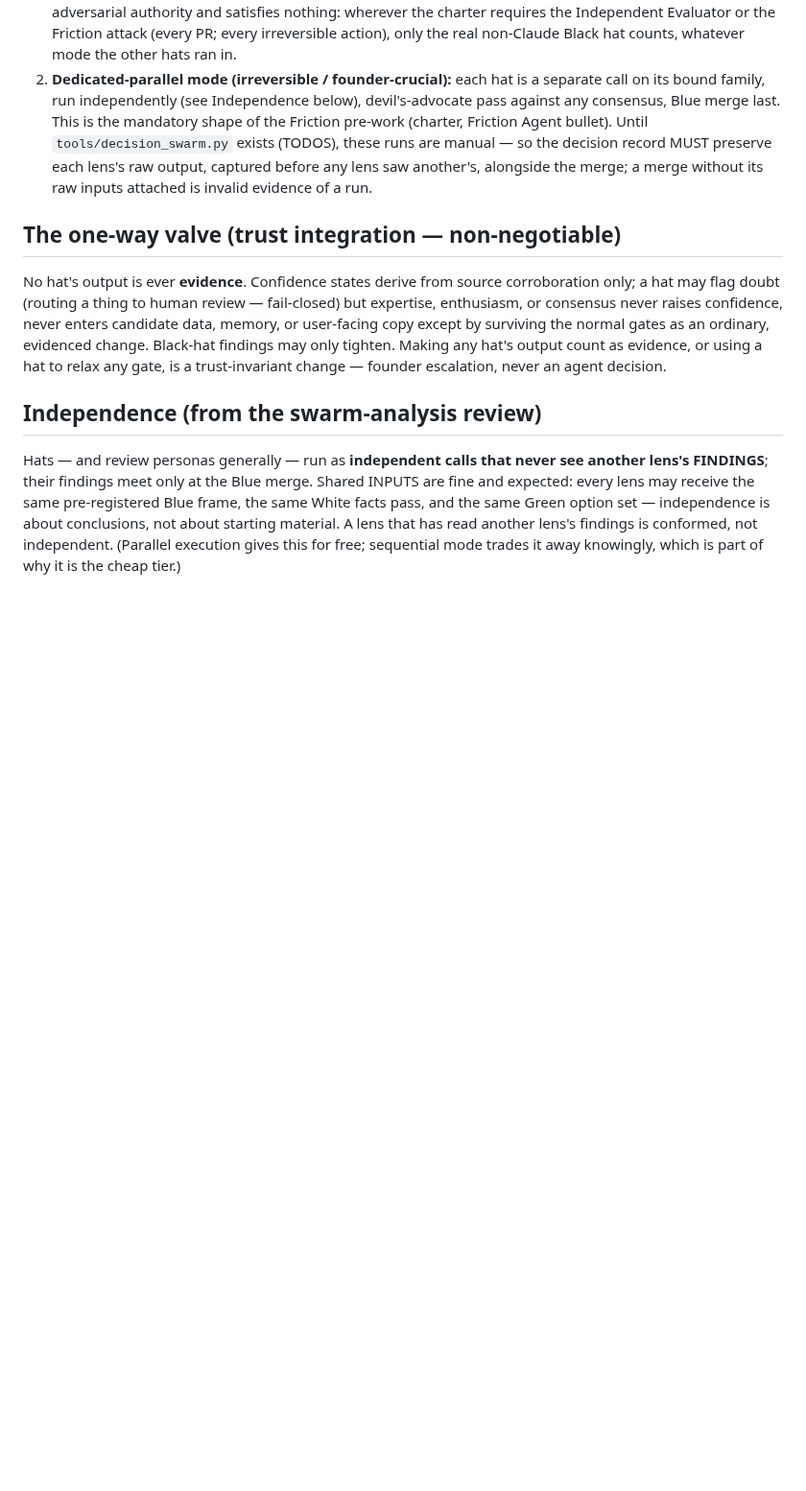
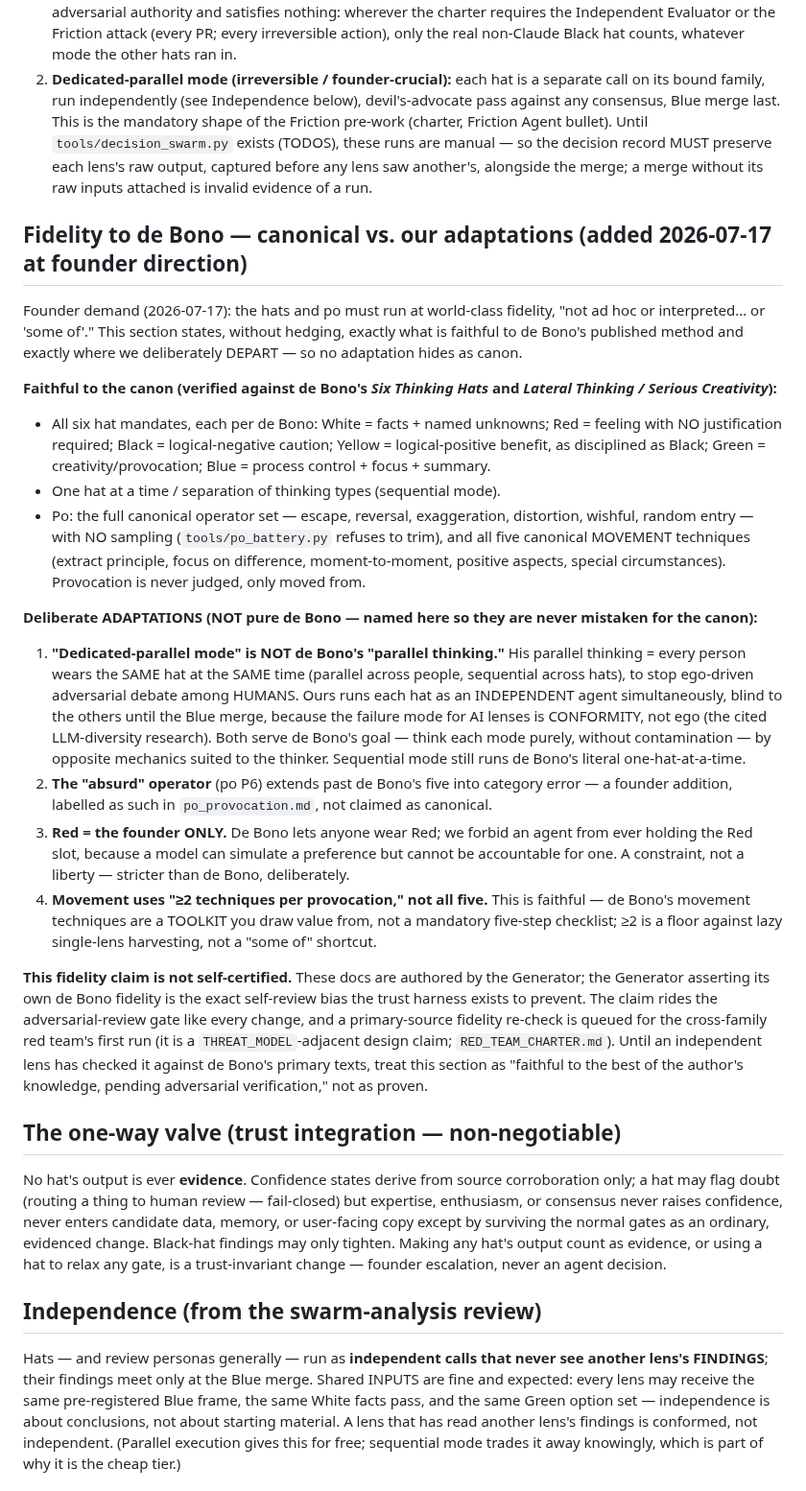
Before and after one commit to schubertsean-ui/onelive, a Markdown page: docs/hats/README.md, the part around the change. Shown at 96% size. Rendered like a GitHub page; blank space fills up the shorter version.

Commit message:
hats: de Bono fidelity audit — Blue selects the sequence; adaptations named, not hidden; verification routed to an independent lens
Founder demand (2026-07-17): verify the hats and po run at world-class
de Bono fidelity — "not ad hoc or interpreted… or 'some of'". Audit of
docs/hats/* + po tooling against de Bono's method:

FAITHFUL (verified against the canon): all six hat mandates; one-hat-at-a-
time separation (sequential mode); po's full operator set (escape/reversal/
exaggeration/distortion/wishful/random) with NO sampling and all five
movement techniques. Not "some of".

TWO FIDELITY FIXES made:
1. blue.md — sequence selection restored as a Blue-hat duty (de Bono's
   method: Blue CHOOSES the hat order per decision type — Yellow-before-
   Black to nurture ideas, Black-first for risky actions, the full
   exploration sequence, or the Yellow-Black-Red short form for small
   calls). The prior single fixed order was the exploration sequence used
   for everything; Blue now selects deliberately and records why.
2. README.md — a "Fidelity to de Bono" section stating plainly what is
   canonical vs. our three deliberate ADAPTATIONS, so none hides as canon:
   (a) "dedicated-parallel" (independent agents merged) is NOT de Bono's
   parallel thinking (same hat, same time) — adapted because AI's failure
   mode is conformity, not ego; (b) the "absurd" operator extends past his
   five (founder addition); (c) Red=founder-only is stricter than de Bono.
   Movement's ">=2 techniques" is faithful (his techniques are a toolkit,
   not a mandatory five).

NOT SELF-CERTIFIED: the Generator asserting its own de Bono fidelity is
the self-review bias the harness exists to prevent. The fidelity section
is marked "pending adversarial verification"; a primary-source re-check by
an independent lens (cross-family red team / evaluator) is queued in TODOS
and will update the verdict.

Docs only; deferral_scan OK; lint OK.

Co-Authored-By: Claude Fable 5 <noreply@anthropic.com>
Claude-Session: https://claude.ai/code/session_01CEhTwyusqfoSEdu3SabPAB

```diff
--- a/docs/hats/README.md
+++ b/docs/hats/README.md
@@ -57,6 +57,59 @@ Two tiers (po harvest H3, cost discipline):
    are manual — so the decision record MUST preserve each lens's raw output,
    captured before any lens saw another's, alongside the merge; a merge
    without its raw inputs attached is invalid evidence of a run.
+
+## Fidelity to de Bono — canonical vs. our adaptations (added 2026-07-17 at founder direction)
+
+Founder demand (2026-07-17): the hats and po must run at world-class
+fidelity, "not ad hoc or interpreted… or 'some of'." This section states,
+without hedging, exactly what is faithful to de Bono's published method and
+exactly where we deliberately DEPART — so no adaptation hides as canon.
+
+**Faithful to the canon (verified against de Bono's *Six Thinking Hats* and
+*Lateral Thinking / Serious Creativity*):**
+- All six hat mandates, each per de Bono: White = facts + named unknowns;
+  Red = feeling with NO justification required; Black = logical-negative
+  caution; Yellow = logical-positive benefit, as disciplined as Black;
+  Green = creativity/provocation; Blue = process control + focus + summary.
+- One hat at a time / separation of thinking types (sequential mode).
+- Po: the full canonical operator set — escape, reversal, exaggeration,
+  distortion, wishful, random entry — with NO sampling (`tools/po_battery.py`
+  refuses to trim), and all five canonical MOVEMENT techniques (extract
+  principle, focus on difference, moment-to-moment, positive aspects, special
+  circumstances). Provocation is never judged, only moved from.
+
+**Deliberate ADAPTATIONS (NOT pure de Bono — named here so they are never
+mistaken for the canon):**
+1. **"Dedicated-parallel mode" is NOT de Bono's "parallel thinking."** His
+   parallel thinking = every person wears the SAME hat at the SAME time
+   (parallel across people, sequential across hats), to stop ego-driven
+   adversarial debate among HUMANS. Ours runs each hat as an INDEPENDENT
+   agent simultaneously, blind to the others until the Blue merge, because
+   the failure mode for AI lenses is CONFORMITY, not ego (the cited
+   LLM-diversity research). Both serve de Bono's goal — think each mode
+   purely, without contamination — by opposite mechanics suited to the
+   thinker. Sequential mode still runs de Bono's literal one-hat-at-a-time.
+2. **The "absurd" operator** (po P6) extends past de Bono's five into
+   category error — a founder addition, labelled as such in
+   `po_provocation.md`, not claimed as canonical.
+3. **Red = the founder ONLY.** De Bono lets anyone wear Red; we forbid an
+   agent from ever holding the Red slot, because a model can simulate a
+   preference but cannot be accountable for one. A constraint, not a
+   liberty — stricter than de Bono, deliberately.
+4. **Movement uses "≥2 techniques per provocation," not all five.** This is
+   faithful — de Bono's movement techniques are a TOOLKIT you draw value
+   from, not a mandatory five-step checklist; ≥2 is a floor against lazy
+   single-lens harvesting, not a "some of" shortcut.
+
+**This fidelity claim is not self-certified.** These docs are authored by the
+Generator; the Generator asserting its own de Bono fidelity is the exact
+self-review bias the trust harness exists to prevent. The claim rides the
+adversarial-review gate like every change, and a primary-source fidelity
+re-check is queued for the cross-family red team's first run (it is a
+`THREAT_MODEL`-adjacent design claim; `RED_TEAM_CHARTER.md`). Until an
+independent lens has checked it against de Bono's primary texts, treat this
+section as "faithful to the best of the author's knowledge, pending
+adversarial verification," not as proven.
 
 ## The one-way valve (trust integration — non-negotiable)
 
```
Also changed, not shown: TODOS.md (+1 -0 lines), docs/hats/blue.md (+22 -0 lines).
